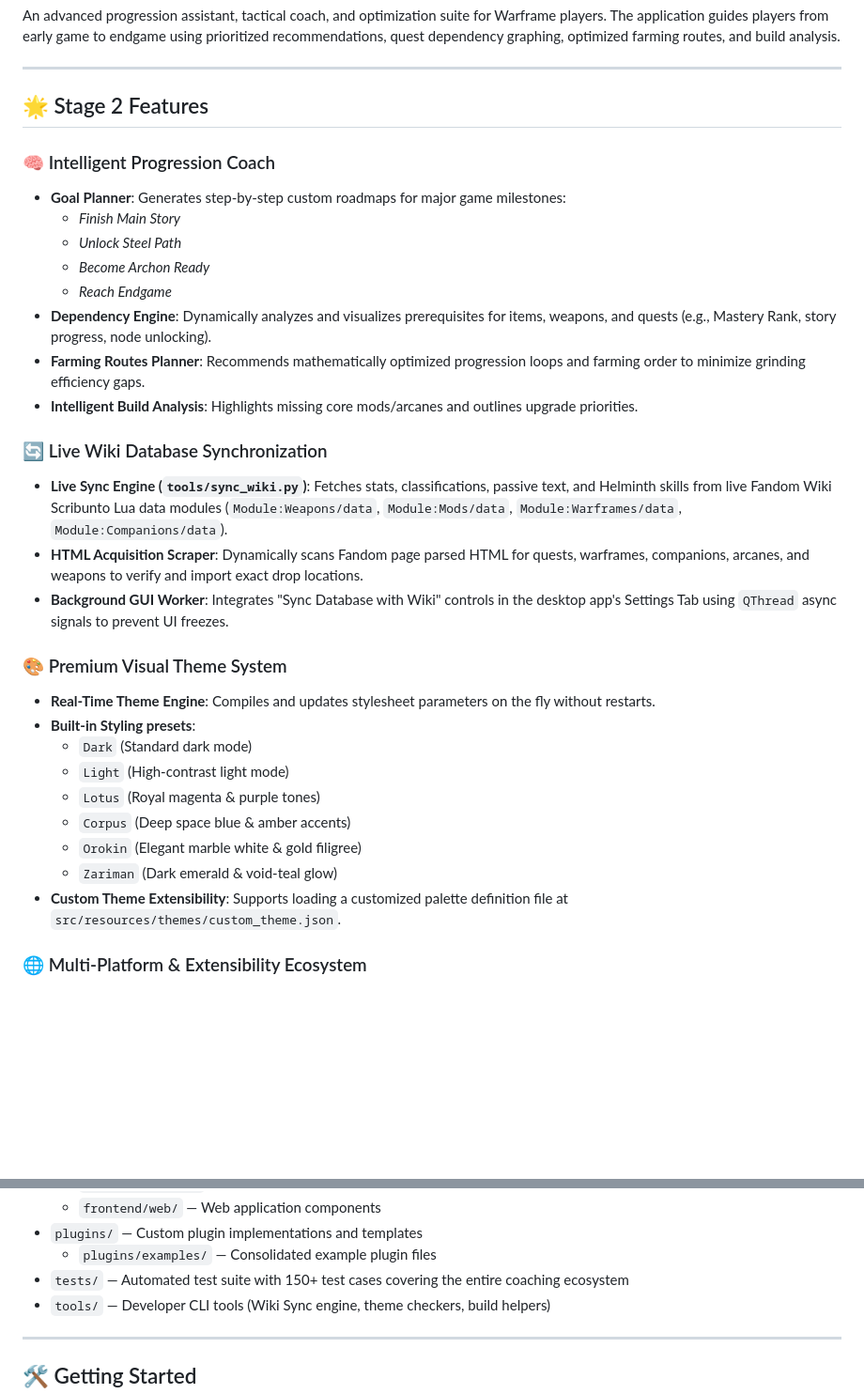
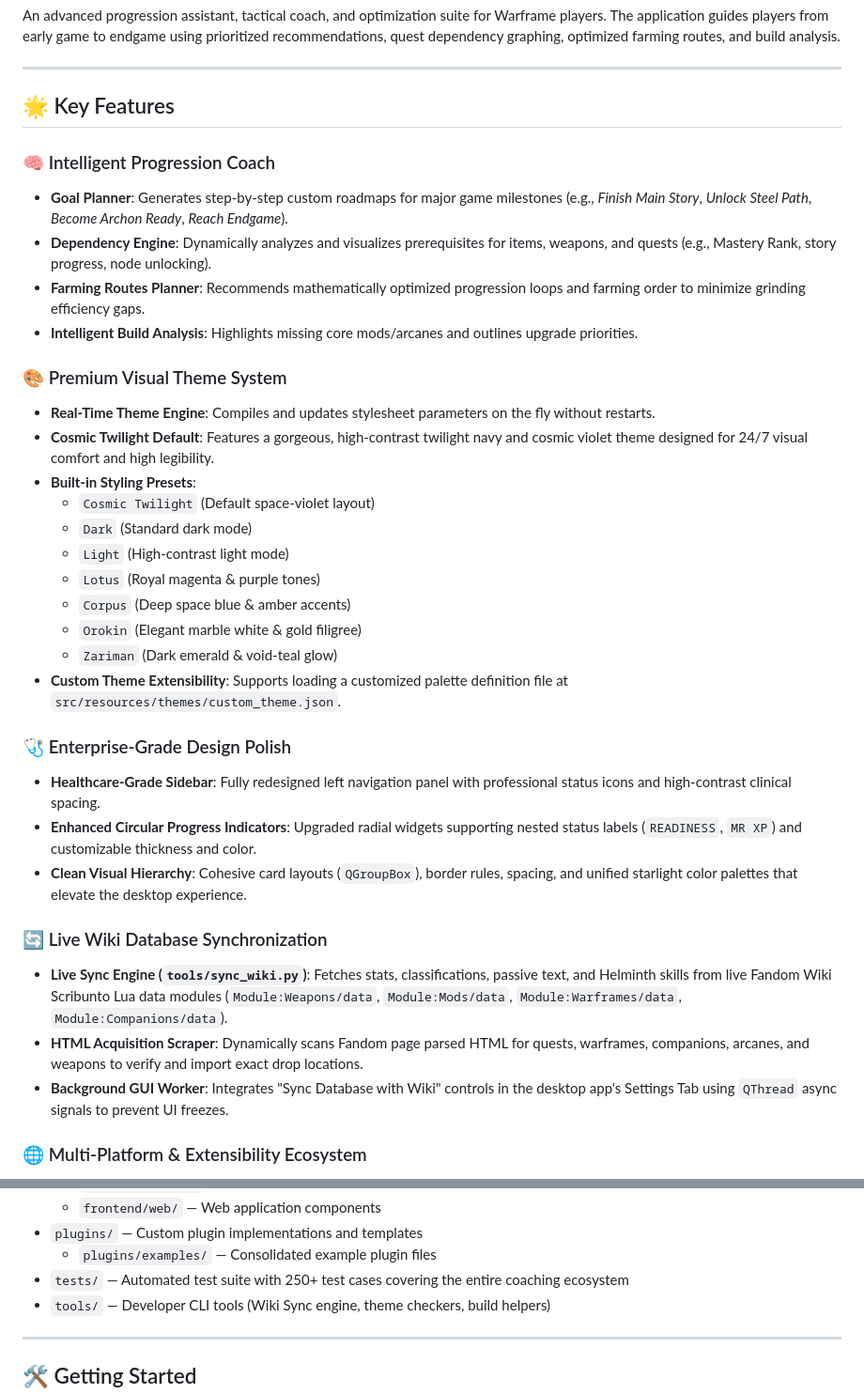
Before and after one commit to I71gs/warframe-tactical-advisor, a Markdown page: README.md, 2 parts joined by grey strips. Shown at 94% size. Rendered like a GitHub page; blank space fills up the shorter version.

Commit message:
docs: update README.md with v11.0 visual design and test verification features

```diff
--- a/README.md
+++ b/README.md
@@ -4,26 +4,19 @@ An advanced progression assistant, tactical coach, and optimization suite for Wa
 
 ---
 
-## 🌟 Stage 2 Features
+## 🌟 Key Features
 
 ### 🧠 Intelligent Progression Coach
-- **Goal Planner**: Generates step-by-step custom roadmaps for major game milestones:
-  - *Finish Main Story*
-  - *Unlock Steel Path*
-  - *Become Archon Ready*
-  - *Reach Endgame*
+- **Goal Planner**: Generates step-by-step custom roadmaps for major game milestones (e.g., *Finish Main Story*, *Unlock Steel Path*, *Become Archon Ready*, *Reach Endgame*).
 - **Dependency Engine**: Dynamically analyzes and visualizes prerequisites for items, weapons, and quests (e.g., Mastery Rank, story progress, node unlocking).
 - **Farming Routes Planner**: Recommends mathematically optimized progression loops and farming order to minimize grinding efficiency gaps.
 - **Intelligent Build Analysis**: Highlights missing core mods/arcanes and outlines upgrade priorities.
 
-### 🔄 Live Wiki Database Synchronization
-- **Live Sync Engine (`tools/sync_wiki.py`)**: Fetches stats, classifications, passive text, and Helminth skills from live Fandom Wiki Scribunto Lua data modules (`Module:Weapons/data`, `Module:Mods/data`, `Module:Warframes/data`, `Module:Companions/data`).
-- **HTML Acquisition Scraper**: Dynamically scans Fandom page parsed HTML for quests, warframes, companions, arcanes, and weapons to verify and import exact drop locations.
-- **Background GUI Worker**: Integrates "Sync Database with Wiki" controls in the desktop app's Settings Tab using `QThread` async signals to prevent UI freezes.
-
 ### 🎨 Premium Visual Theme System
 - **Real-Time Theme Engine**: Compiles and updates stylesheet parameters on the fly without restarts.
-- **Built-in Styling presets**:
+- **Cosmic Twilight Default**: Features a gorgeous, high-contrast twilight navy and cosmic violet theme designed for 24/7 visual comfort and high legibility.
+- **Built-in Styling Presets**:
+  - `Cosmic Twilight` (Default space-violet layout)
   - `Dark` (Standard dark mode)
   - `Light` (High-contrast light mode)
   - `Lotus` (Royal magenta & purple tones)
@@ -31,6 +24,16 @@ An advanced progression assistant, tactical coach, and optimization suite for Wa
   - `Orokin` (Elegant marble white & gold filigree)
   - `Zariman` (Dark emerald & void-teal glow)
 - **Custom Theme Extensibility**: Supports loading a customized palette definition file at `src/resources/themes/custom_theme.json`.
+
+### 🩺 Enterprise-Grade Design Polish
+- **Healthcare-Grade Sidebar**: Fully redesigned left navigation panel with professional status icons and high-contrast clinical spacing.
+- **Enhanced Circular Progress Indicators**: Upgraded radial widgets supporting nested status labels (`READINESS`, `MR XP`) and customizable thickness and color.
+- **Clean Visual Hierarchy**: Cohesive card layouts (`QGroupBox`), border rules, spacing, and unified starlight color palettes that elevate the desktop experience.
+
+### 🔄 Live Wiki Database Synchronization
+- **Live Sync Engine (`tools/sync_wiki.py`)**: Fetches stats, classifications, passive text, and Helminth skills from live Fandom Wiki Scribunto Lua data modules (`Module:Weapons/data`, `Module:Mods/data`, `Module:Warframes/data`, `Module:Companions/data`).
+- **HTML Acquisition Scraper**: Dynamically scans Fandom page parsed HTML for quests, warframes, companions, arcanes, and weapons to verify and import exact drop locations.
+- **Background GUI Worker**: Integrates "Sync Database with Wiki" controls in the desktop app's Settings Tab using `QThread` async signals to prevent UI freezes.
 
 ### 🌐 Multi-Platform & Extensibility Ecosystem
 - **Local REST API**: Hosted at `src/api/app.py` for integration with external tools and third-party dashboards.
@@ -60,7 +63,7 @@ An advanced progression assistant, tactical coach, and optimization suite for Wa
   - `frontend/web/` — Web application components
 - `plugins/` — Custom plugin implementations and templates
   - `plugins/examples/` — Consolidated example plugin files
-- `tests/` — Automated test suite with 150+ test cases covering the entire coaching ecosystem
+- `tests/` — Automated test suite with 250+ test cases covering the entire coaching ecosystem
 - `tools/` — Developer CLI tools (Wiki Sync engine, theme checkers, build helpers)
 
 ---
```
